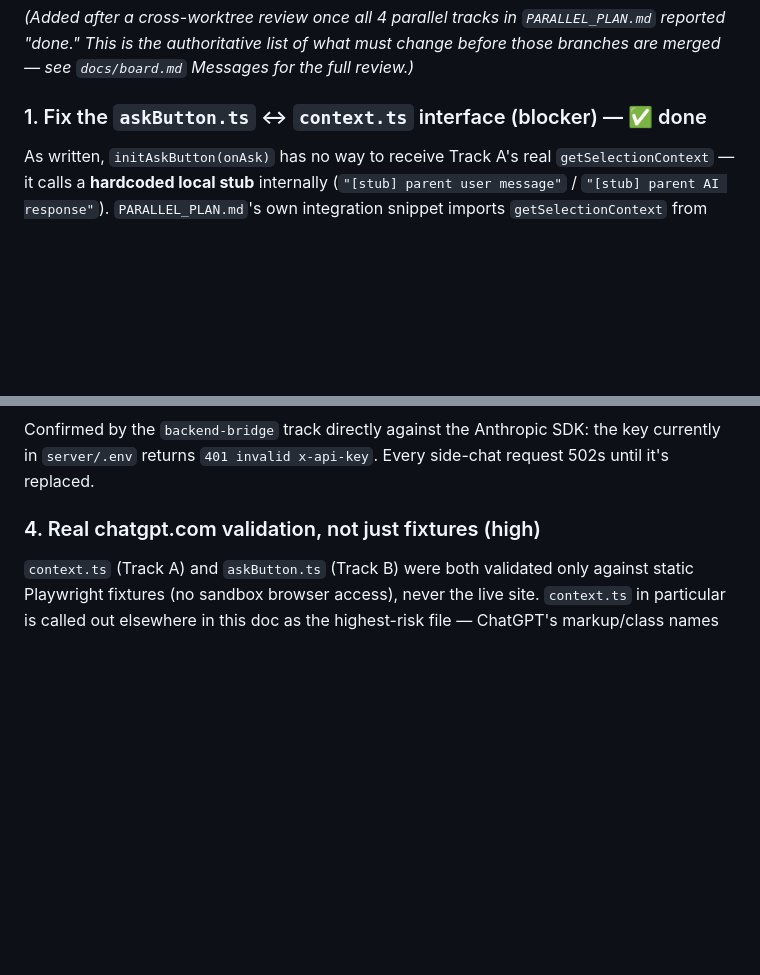
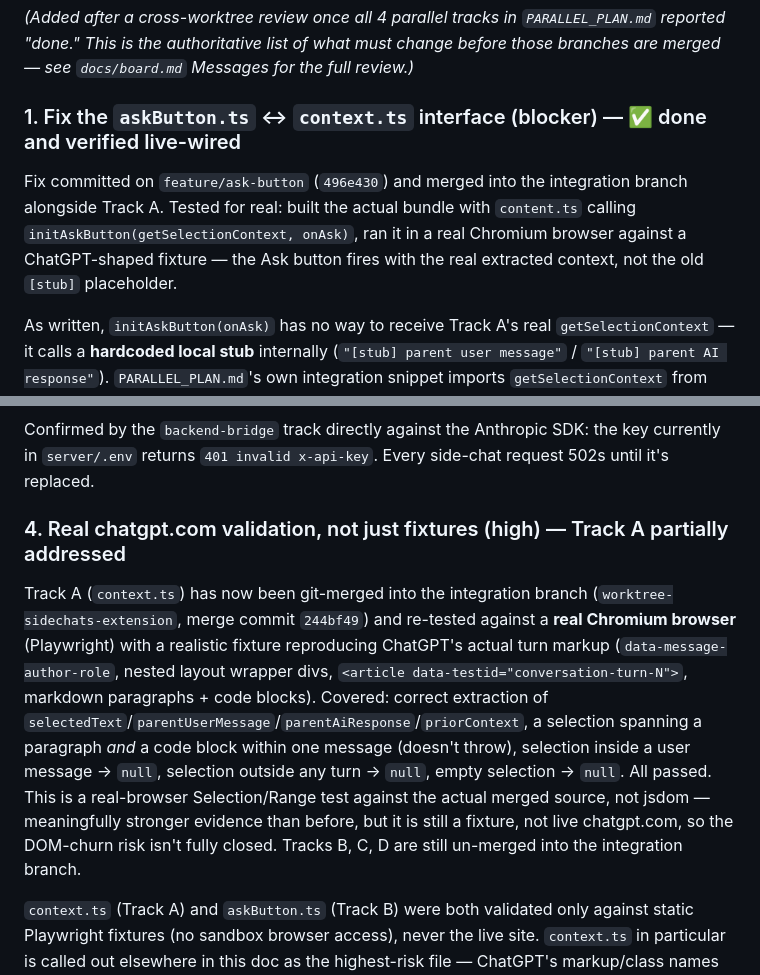
Before and after one commit to ayaansarfraz/SideChats, a Markdown page: BUILD_PLAN.md, 2 parts joined by grey strips. Rendered like a GitHub page; blank space fills up the shorter version.

Commit message:
Record the cross-worktree review findings and Track A/B integration results.
Co-Authored-By: Claude Sonnet 5 <noreply@anthropic.com>
Claude-Session: https://claude.ai/code/session_017am4Xw7cdphb6h1sRd7LLq

```diff
--- a/BUILD_PLAN.md
+++ b/BUILD_PLAN.md
@@ -186,7 +186,9 @@ Build tooling: esbuild bundling `content.ts` → `content.js` and `background.ts
 
 *(Added after a cross-worktree review once all 4 parallel tracks in `PARALLEL_PLAN.md` reported "done." This is the authoritative list of what must change before those branches are merged — see `docs/board.md` Messages for the full review.)*
 
-### 1. Fix the `askButton.ts` ↔ `context.ts` interface (blocker) — ✅ done
+### 1. Fix the `askButton.ts` ↔ `context.ts` interface (blocker) — ✅ done and verified live-wired
+
+Fix committed on `feature/ask-button` (`496e430`) and merged into the integration branch alongside Track A. Tested for real: built the actual bundle with `content.ts` calling `initAskButton(getSelectionContext, onAsk)`, ran it in a real Chromium browser against a ChatGPT-shaped fixture — the Ask button fires with the real extracted context, not the old `[stub]` placeholder.
 
 As written, `initAskButton(onAsk)` has no way to receive Track A's real `getSelectionContext` — it calls a **hardcoded local stub** internally (`"[stub] parent user message"` / `"[stub] parent AI response"`). `PARALLEL_PLAN.md`'s own integration snippet imports `getSelectionContext` from `./context` in `content.ts` but never passes it anywhere, so the import is dead and the stub silently ships to production. This type-checks cleanly and passes every track's own "definition of done" — it only shows up if someone reads the actual reply content, since the fake context still produces a plausible-looking Claude reply.
 
@@ -222,7 +224,9 @@ The server sweeps idle side chats after 30 minutes (`store.ts`) and returns `404
 
 Confirmed by the `backend-bridge` track directly against the Anthropic SDK: the key currently in `server/.env` returns `401 invalid x-api-key`. Every side-chat request 502s until it's replaced.
 
-### 4. Real chatgpt.com validation, not just fixtures (high)
+### 4. Real chatgpt.com validation, not just fixtures (high) — Track A partially addressed
+
+Track A (`context.ts`) has now been git-merged into the integration branch (`worktree-sidechats-extension`, merge commit `244bf49`) and re-tested against a **real Chromium browser** (Playwright) with a realistic fixture reproducing ChatGPT's actual turn markup (`data-message-author-role`, nested layout wrapper divs, `<article data-testid="conversation-turn-N">`, markdown paragraphs + code blocks). Covered: correct extraction of `selectedText`/`parentUserMessage`/`parentAiResponse`/`priorContext`, a selection spanning a paragraph *and* a code block within one message (doesn't throw), selection inside a user message → `null`, selection outside any turn → `null`, empty selection → `null`. All passed. This is a real-browser Selection/Range test against the actual merged source, not jsdom — meaningfully stronger evidence than before, but it is still a fixture, not live chatgpt.com, so the DOM-churn risk isn't fully closed. Tracks B, C, D are still un-merged into the integration branch.
 
 `context.ts` (Track A) and `askButton.ts` (Track B) were both validated only against static Playwright fixtures (no sandbox browser access), never the live site. `context.ts` in particular is called out elsewhere in this doc as the highest-risk file — ChatGPT's markup/class names churn often, and `data-message-author-role` is an assumption, not a guarantee. Do one real pass on `chatgpt.com` with the fully merged build before calling this mergeable.
 
```
Also changed, not shown: docs/board.md (+2 -0 lines).
